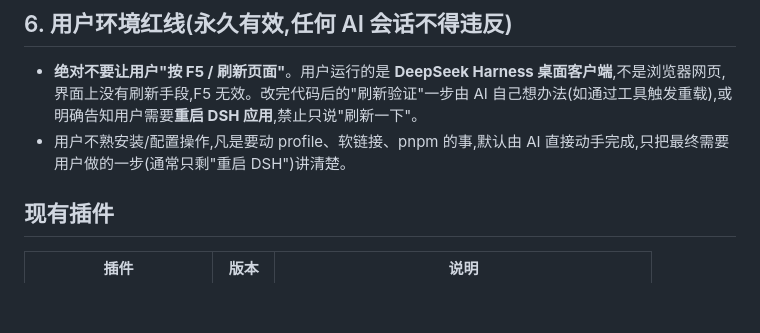
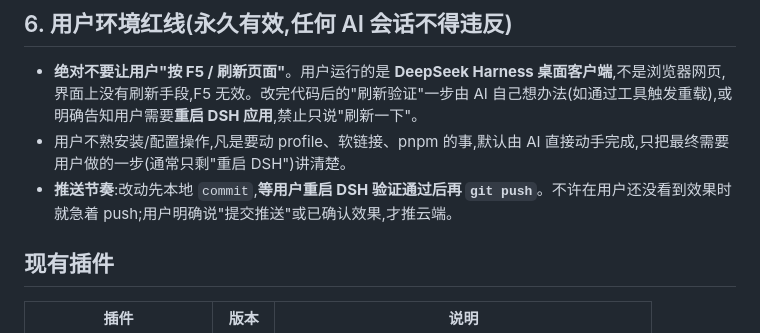
Before and after one commit to czm233/my-dsharness-plugin, a Markdown page: AGENTS.md, the part around the change. Drawn GitHub-style; blank space fills up the shorter version.

Commit message:
AGENTS.md: verify with user (restart DSH) before pushing; no premature pushes

```diff
--- a/AGENTS.md
+++ b/AGENTS.md
@@ -73,6 +73,7 @@
 
 - **绝对不要让用户"按 F5 / 刷新页面"**。用户运行的是 **DeepSeek Harness 桌面客户端**,不是浏览器网页,界面上没有刷新手段,F5 无效。改完代码后的"刷新验证"一步由 AI 自己想办法(如通过工具触发重载),或明确告知用户需要**重启 DSH 应用**,禁止只说"刷新一下"。
 - 用户不熟安装/配置操作,凡是要动 profile、软链接、pnpm 的事,默认由 AI 直接动手完成,只把最终需要用户做的一步(通常只剩"重启 DSH")讲清楚。
+- **推送节奏**:改动先本地 `commit`,**等用户重启 DSH 验证通过后再 `git push`**。不许在用户还没看到效果时就急着 push;用户明确说"提交推送"或已确认效果,才推云端。
 
 ## 现有插件
 
```
